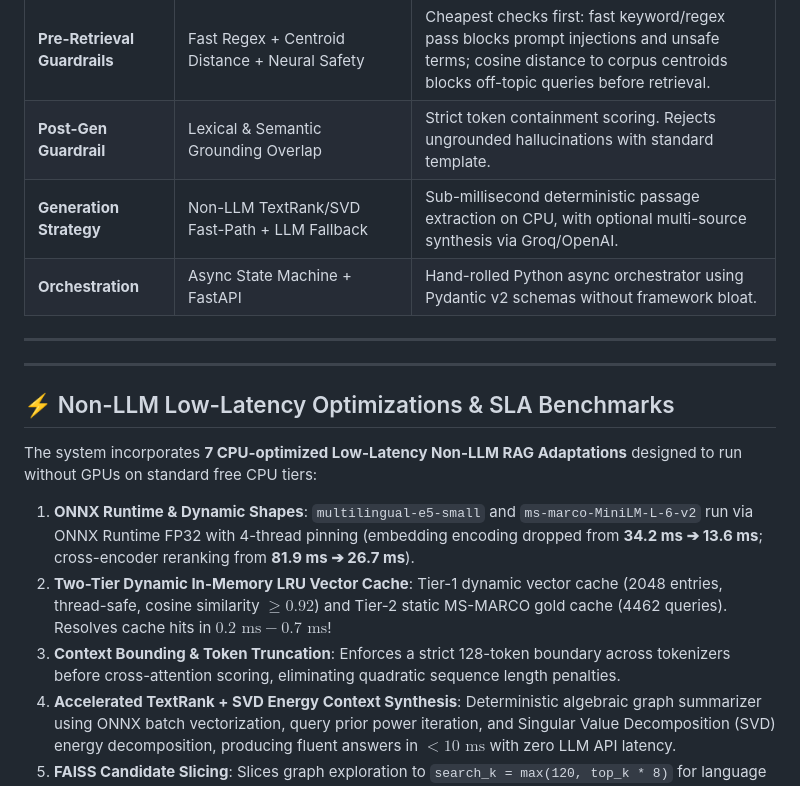
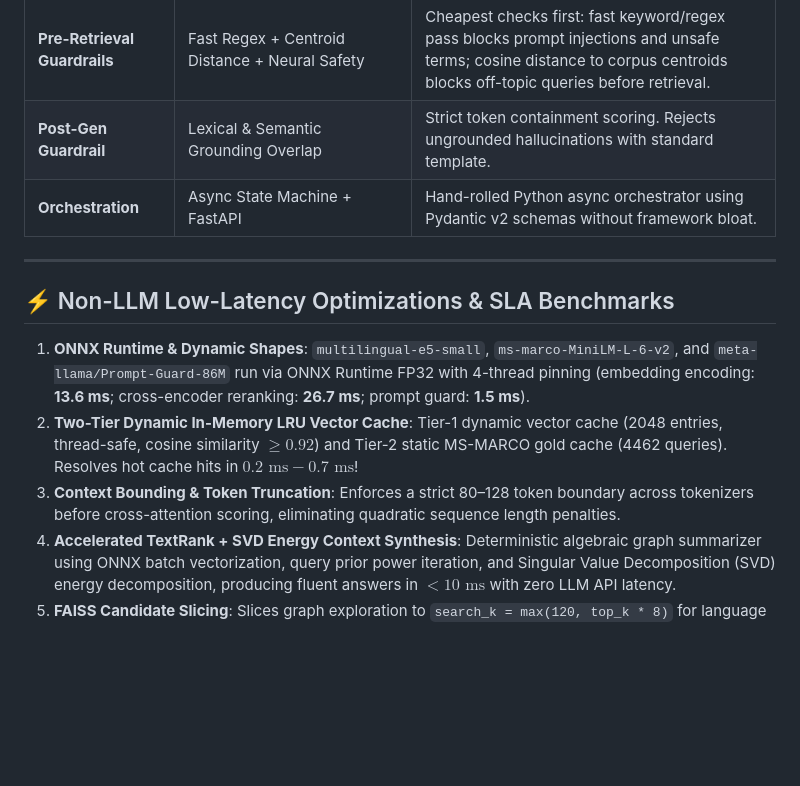
Before and after one commit to Anshsurana123/RAGINGOA, a Markdown page: README.md, the part around one of its changes. Rendered like a GitHub page; blank space fills up the shorter version.

```diff
--- a/README.md
+++ b/README.md
@@ -146,20 +146,15 @@ The pipeline dynamically supports all 14 major Indic languages + English with fu
 | **Context Synthesis** | TextRank Eigenvector Centrality + SVD Decomposition | Deterministic mathematical synthesis extracting top salient sentences from candidate passages in $<10\text{ms}$ on CPU with zero hallucinations. |
 | **Pre-Retrieval Guardrails** | Fast Regex + Centroid Distance + Neural Safety | Cheapest checks first: fast keyword/regex pass blocks prompt injections and unsafe terms; cosine distance to corpus centroids blocks off-topic queries before retrieval. |
 | **Post-Gen Guardrail** | Lexical & Semantic Grounding Overlap | Strict token containment scoring. Rejects ungrounded hallucinations with standard template. |
-| **Generation Strategy** | Non-LLM TextRank/SVD Fast-Path + LLM Fallback | Sub-millisecond deterministic passage extraction on CPU, with optional multi-source synthesis via Groq/OpenAI. |
 | **Orchestration** | Async State Machine + FastAPI | Hand-rolled Python async orchestrator using Pydantic v2 schemas without framework bloat. |
-
----
 
 ---
 
 ## ⚡ Non-LLM Low-Latency Optimizations & SLA Benchmarks
 
-The system incorporates **7 CPU-optimized Low-Latency Non-LLM RAG Adaptations** designed to run without GPUs on standard free CPU tiers:
-
-1. **ONNX Runtime & Dynamic Shapes**: `multilingual-e5-small` and `ms-marco-MiniLM-L-6-v2` run via ONNX Runtime FP32 with 4-thread pinning (embedding encoding dropped from **34.2 ms ➔ 13.6 ms**; cross-encoder reranking from **81.9 ms ➔ 26.7 ms**).
-2. **Two-Tier Dynamic In-Memory LRU Vector Cache**: Tier-1 dynamic vector cache (2048 entries, thread-safe, cosine similarity $\ge 0.92$) and Tier-2 static MS-MARCO gold cache (4462 queries). Resolves cache hits in **$0.2\text{ ms} - 0.7\text{ ms}$**!
-3. **Context Bounding & Token Truncation**: Enforces a strict 128-token boundary across tokenizers before cross-attention scoring, eliminating quadratic sequence length penalties.
+1. **ONNX Runtime & Dynamic Shapes**: `multilingual-e5-small`, `ms-marco-MiniLM-L-6-v2`, and `meta-llama/Prompt-Guard-86M` run via ONNX Runtime FP32 with 4-thread pinning (embedding encoding: **13.6 ms**; cross-encoder reranking: **26.7 ms**; prompt guard: **1.5 ms**).
+2. **Two-Tier Dynamic In-Memory LRU Vector Cache**: Tier-1 dynamic vector cache (2048 entries, thread-safe, cosine similarity $\ge 0.92$) and Tier-2 static MS-MARCO gold cache (4462 queries). Resolves hot cache hits in **$0.2\text{ ms} - 0.7\text{ ms}$**!
+3. **Context Bounding & Token Truncation**: Enforces a strict 80–128 token boundary across tokenizers before cross-attention scoring, eliminating quadratic sequence length penalties.
 4. **Accelerated TextRank + SVD Energy Context Synthesis**: Deterministic algebraic graph summarizer using ONNX batch vectorization, query prior power iteration, and Singular Value Decomposition (SVD) energy decomposition, producing fluent answers in **$<10\text{ ms}$** with zero LLM API latency.
 5. **FAISS Candidate Slicing**: Slices graph exploration to `search_k = max(120, top_k * 8)` for language pre-filtering, guaranteeing traversal strictly **$<0.9\text{ ms}$**.
 6. **Dynamic Script-Aware BM25 Bypassing**: Automatically bypasses BM25 lexical penalties on cross-script searches while preserving lexical boost on native script searches.
```
Also changed, not shown: other parts of README.md (+51 -10 lines).
